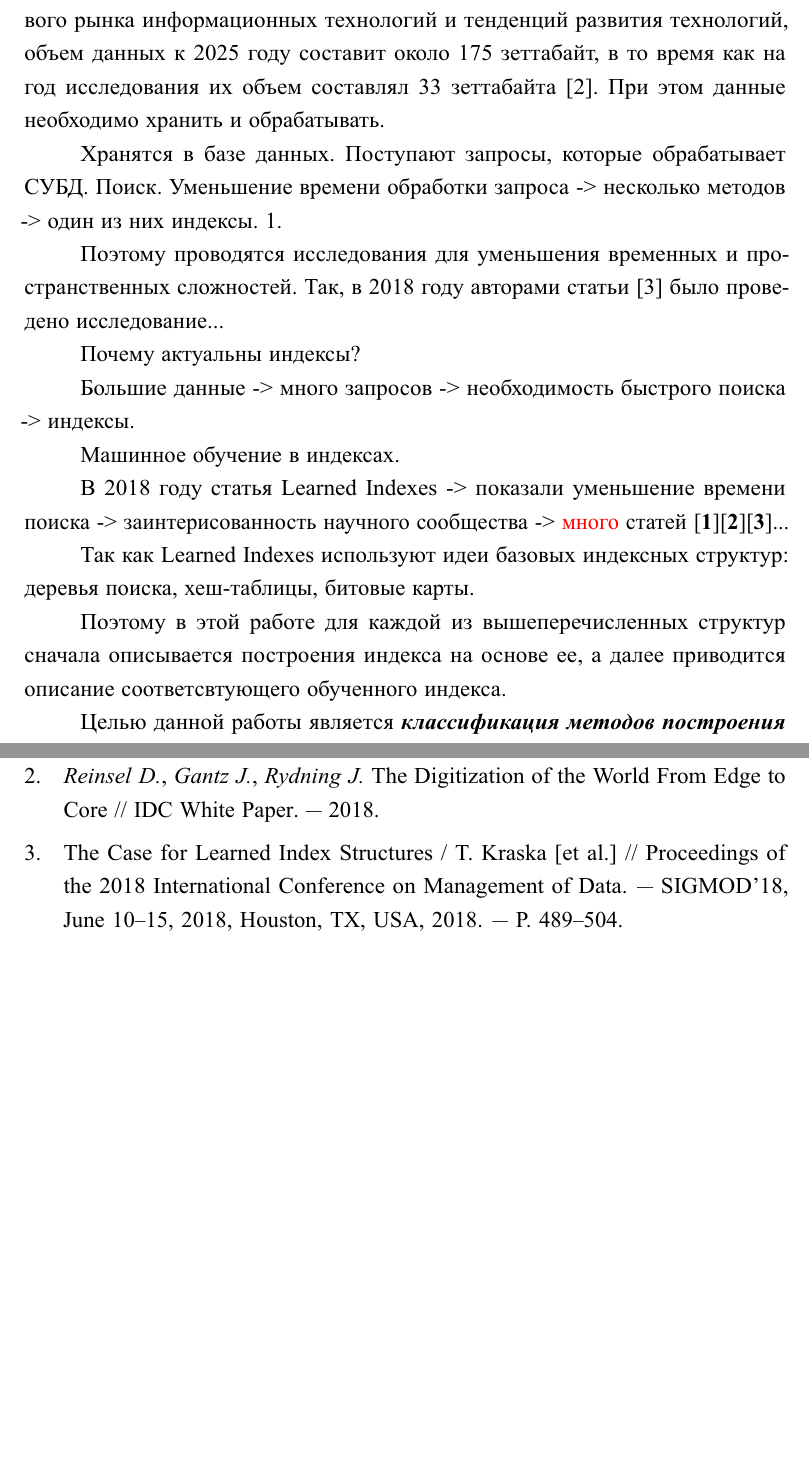
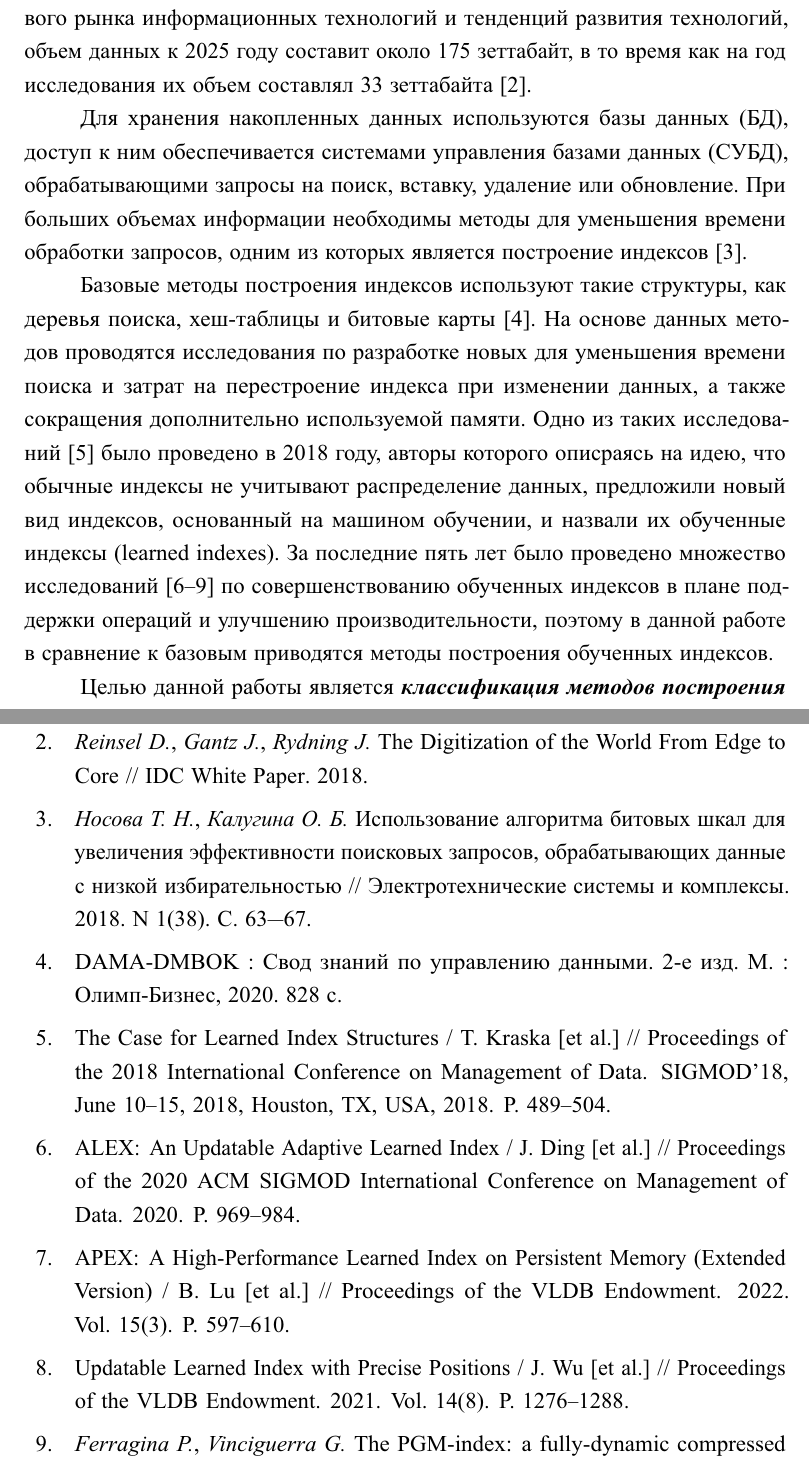
Before and after one commit to MyMiDiII/bmstu-rw-dbi, a LaTeX thesis (tex/report.tex, which reads tex/03-intro.tex, tex/biblio.bib): two parts of pages 4 and 15 of 15 before the commit and two parts of pages 4 and 14 of 15 after it, joined at a grey line, cut so that both start at the same text, the shorter picture padded with empty space. The pictures show the PDF file pdf/report.pdf that the author committed with the source.

Commit message:
ADD: full intro

```diff
--- a/tex/03-intro.tex
+++ b/tex/03-intro.tex
@@ -7,69 +7,27 @@
 IDC~(International Data Corporation), занимающейся изучением мирового рынка
 информационных технологий и тенденций развития технологий, объем данных к
 2025~году составит около 175~зеттабайт, в то время как на год исследования их
-объем составлял 33~зеттабайта~\cite{idc}. При этом данные необходимо хранить и
-обрабатывать.
+объем составлял 33~зеттабайта~\cite{idc}.
 
-Хранятся в базе данных. Поступают запросы, которые обрабатывает СУБД. Поиск.
-Уменьшение времени обработки запроса -> несколько методов -> один из них
-индексы. 1.
+Для хранения накопленных данных используются базы данных~(БД), доступ к ним
+обеспечивается системами управления базами данных~(СУБД), обрабатывающими
+запросы на поиск, вставку, удаление или обновление. При больших объемах
+информации необходимы методы для уменьшения времени обработки запросов, одним из
+которых является построение индексов~\cite{bits}.
 
-Поэтому проводятся исследования для уменьшения временных и пространственных
-сложностей. Так, в 2018~году авторами статьи~\cite{main} было проведено
-исследование...
+Базовые методы построения индексов используют такие структуры, как деревья
+поиска, хеш-таблицы и битовые карты~\cite{dama}. На основе данных методов
+проводятся исследования по разработке новых для уменьшения времени поиска и
+затрат на перестроение индекса при изменении данных, а также сокращения
+дополнительно используемой памяти. Одно из таких исследований~\cite{main} было
+проведено в 2018 году, авторы которого описраясь на идею, что обычные индексы не
+учитывают распределение данных, предложили новый вид индексов, основанный на
+машином обучении, и назвали их обученные индексы~(learned~indexes). За последние
+пять лет было проведено множество исследований~\cite{alex, apex, ulipp,
+pgmi} по совершенствованию обученных индексов в плане поддержки операций и
+улучшению производительности, поэтому в данной работе в сравнение к базовым
+приводятся методы построения обученных индексов.
 
-%была опубликована статья <<The Case for Learned
-%Index Structures>>, положившая начало исследованиям обученных индексов (learned
-%indexes)
-
-%Оптимизация запросов является важной частью работы любого приложения,
-%взаимодействующего с базами данных.
-%
-%Практически во всех современных веб-приложениях эффективные способы доступа к
-%обработке данных являются критически важными задачами. Как следствие, в
-%проектах, взаимодействующих с базами данных, следует уделять внимение
-%оптимизации запросов, иначе время отклика системы на запросы пользователей
-%становится неприемлемым.
-%
-%К самым распространенным из них относятся: изучение плана выполнения запросы,
-%индексирование полей реляционных таблиц и анализ степени избирательность
-%индексов~\cite{bits}.
-%
-%1. Индексирование данных заключается в выполнении их предварительной обработки
-%с целью более быстрого выполнения в дальнейшем многократных поисковых
-%запросов~\cite{newpsindex}.
-%
-%Без надлежащей индексации СУБД вынуждена будет всякий раз заново сканировать всю
-%таблицу в поисках за- прошенных данных.~\cite{dama}.
-%
-%Основная цель базы данных - управлять данными и сделать
-%ускорить поиск данных, а также ускорить вставку, удаление и
-%обновление [1]. Правильное индексирование помогает
-%в уменьшении временных и пространственных сложностей при хранении и
-%поиска~\cite{bigdata}.
-%
-%Мир данных правит нами с последнего десятилетия. Существуют различные проблемы,
-%связанные с эффективным хранением, обработкой и управлением увеличивающимися с
-%каждым днем разнородными данными. Отсюда возникает проблема обработки запросов,
-%которая помогает эффективно извлекать данные из базы данных с помощью различных
-%методов индексирования за меньшее время~\cite{compare2020}.
-
-Почему актуальны индексы?
-
-Большие данные -> много запросов -> необходимость быстрого поиска -> индексы.
-
-Машинное обучение в индексах.
-
-В 2018 году статья Learned Indexes -> показали уменьшение времени поиска ->
-заинтерисованность научного сообщества -> \red{много} статей
-\cite{1}\cite{2}\cite{3}...
-
-Так как Learned Indexes используют идеи базовых индексных структур: деревья
-поиска, хеш-таблицы, битовые карты.
-
-Поэтому в этой работе для каждой из вышеперечисленных структур сначала
-описывается построения индекса на основе ее, а далее приводится описание
-соответсвтующего обученного индекса.
 
 Целью данной работы является \bfit{классификация методов построения индексов в
 базах данных}.
--- a/tex/biblio.bib
+++ b/tex/biblio.bib
@@ -83,4 +83,3 @@
   journal = "Proceedings of the 2018 International Conference on Management of
              Data",
   year    = "2018",
-  pages   = "489-504",
@@ -88,0 +93,23 @@
+  title   = "Использование алгоритма битовых шкал для увеличения эффективности
+             поисковых запросов, обрабатывающих данные с низкой
+             избирательностью",
+  journal = "Электротехнические системы и комплексы",
+  year    = "2018",
+  pages   = "63--67",
+  number  = "N 1(38)"
+}
+
+@article{alex,
+  langid  = "english",
+  author  = "Jialin Ding and Umar Farooq Minhas and Hantian Zhang and Yinan Li and Chi Wang and Badrish Chandramouli and Johannes Gehrke and Donald Kossmann and David B. Lomet",
+  title   = "ALEX: An Updatable Adaptive Learned Index",
+  journal = "Proceedings of the 2020 ACM SIGMOD International Conference on Management of Data",
+  year    = "2020",
+  pages   = "969--984",
+}
+
+%SIGMOD '20: Proceedings of the 2020 ACM SIGMOD International Conference on
+%Management of DataJune 2020 Pages
+%969–984https://doi.org/10.1145/3318464.3389711
+
+@article{apex,
@@ -88,0 +119,6 @@
+  title   = "APEX: A High-Performance Learned Index on Persistent Memory
+             (Extended Version)",
+  journal = "Proceedings of the VLDB Endowment",
+  year    = "2022",
+  pages   = "597--610",
+  volume  = "15(3)",
@@ -88,0 +131,8 @@
+  title   = "Updatable Learned Index with Precise Positions",
+  journal = "Proceedings of the VLDB Endowment",
+  year    = "2021",
+  pages   = "1276--1288",
+  volume  = "14(8)"
+}
+
+@article{pgmi,
@@ -88,0 +144,4 @@
+  year    = "2020",
+  pages   = "1162--1175",
+  volume  = "13(8)"
+}
```
Also changed, not shown: pdf/report.pdf, tex/03-intro.tex (17 more changed lines), tex/biblio.bib (23 more changed lines).
